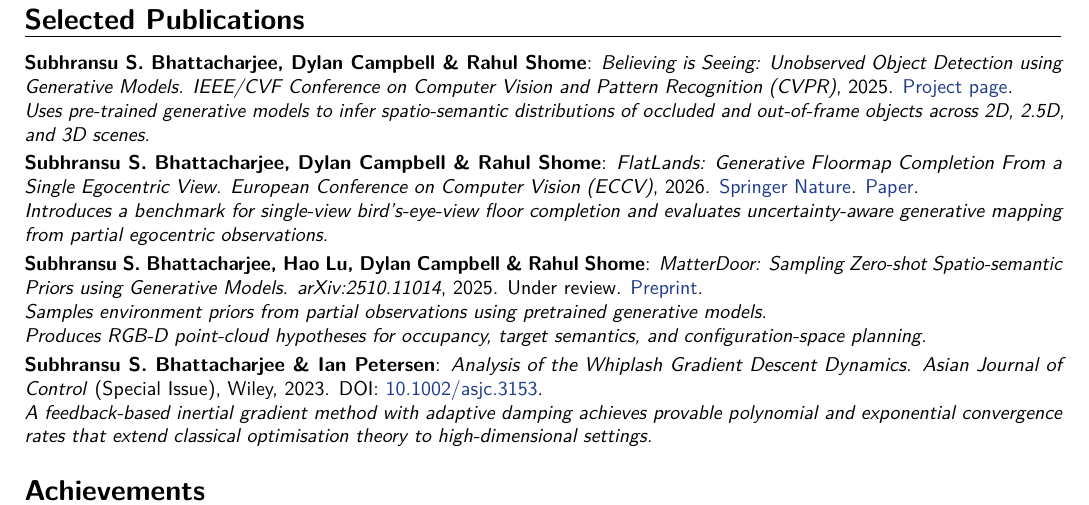
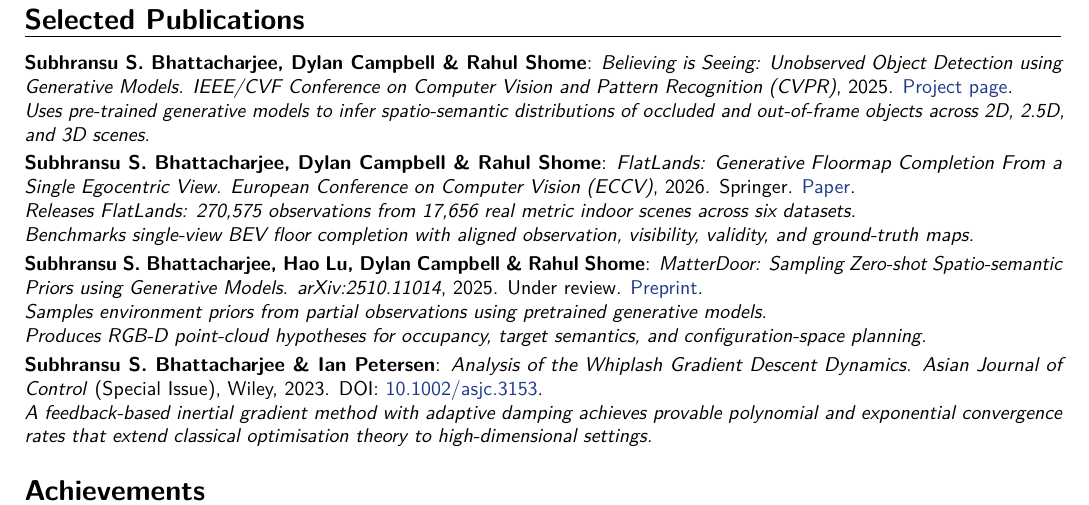
Before and after one commit to 1ssb/1ssb.github.io, a LaTeX CV (resume/main.tex, which reads resume/sections/publications.tex): part of page 2 of 2, cut so that both start at the same text. Compiled offline with pdfLaTeX.

Commit message:
Refine FlatLands publication summary

```diff
--- a/resume/sections/publications.tex
+++ b/resume/sections/publications.tex
@@ -4,8 +4,9 @@
 \\ \textit{Uses pre-trained generative models to infer spatio-semantic distributions of occluded and out-of-frame objects across 2D, 2.5D, and 3D scenes.}
 }
 
-\cvitem{\textbf{Subhransu S.\ Bhattacharjee}, Dylan Campbell \& Rahul Shome}{\textit{FlatLands: Generative Floormap Completion From a Single Egocentric View}. \textit{European Conference on Computer Vision (ECCV)}, 2026. \href{https://link.springer.com/conference/eccv}{Springer Nature}. \href{https://arxiv.org/abs/2603.16016}{Paper}.
-\\ \textit{Introduces a benchmark for single-view bird's-eye-view floor completion and evaluates uncertainty-aware generative mapping from partial egocentric observations.}
+\cvitem{\textbf{Subhransu S.\ Bhattacharjee}, Dylan Campbell \& Rahul Shome}{\textit{FlatLands: Generative Floormap Completion From a Single Egocentric View}. \textit{European Conference on Computer Vision (ECCV)}, 2026. Springer. \href{https://arxiv.org/abs/2603.16016}{Paper}.
+\\ \textit{Releases FlatLands: 270,575 observations from 17,656 real metric indoor scenes across six datasets.}
+\\ \textit{Benchmarks single-view BEV floor completion with aligned observation, visibility, validity, and ground-truth maps.}
 }
 
 \cvitem{\textbf{Subhransu S.\ Bhattacharjee}, Hao Lu, Dylan Campbell \& Rahul Shome}{\textit{MatterDoor: Sampling Zero-shot Spatio\mbox{-}semantic Priors using Generative Models}. \textit{arXiv:2510.11014}, 2025. Under review. \href{https://arxiv.org/pdf/2510.11014}{Preprint}.
```
Also changed, not shown: resume/Resume.pdf.
